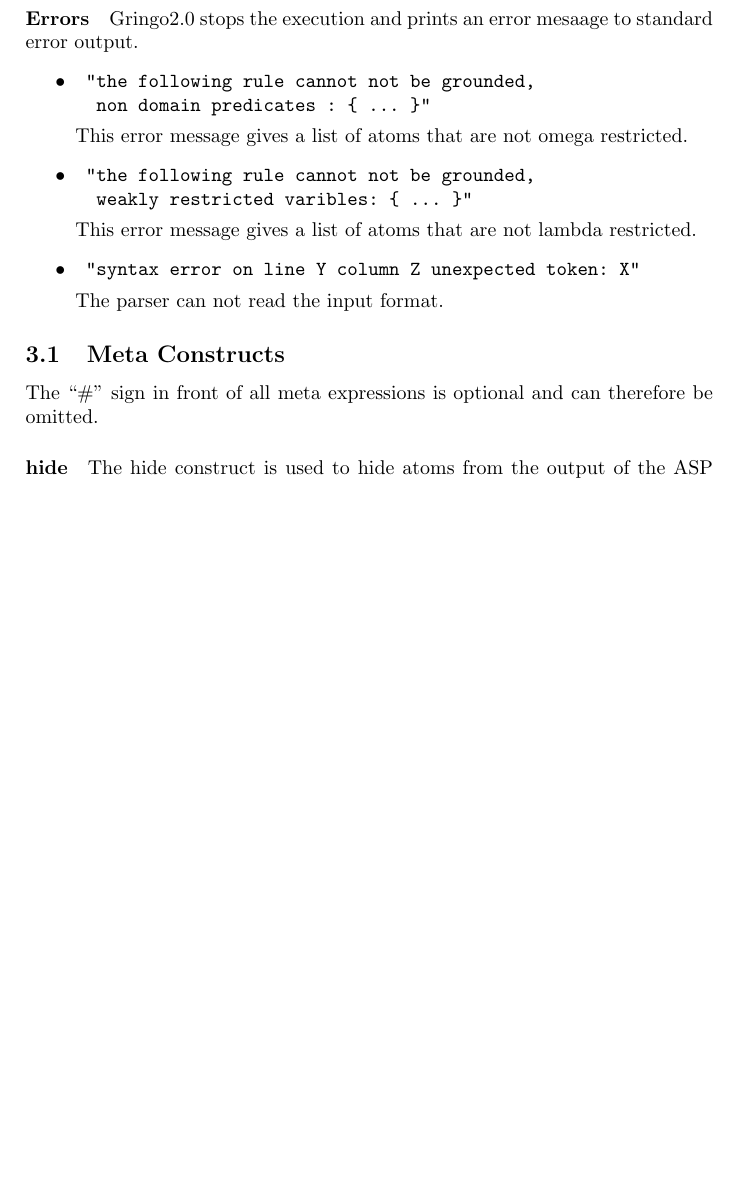
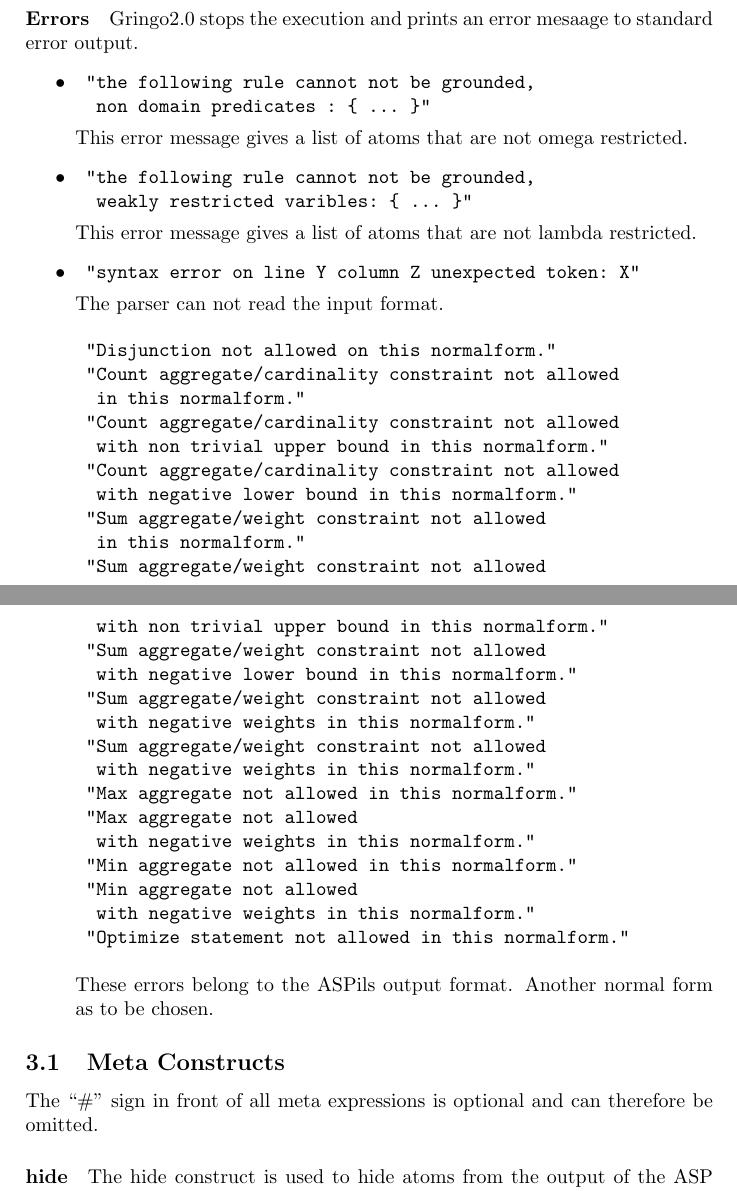
Before and after one commit to grote/Online-ASP, a LaTeX document (doc/documentation/paper.tex): part of page 5 of 16 before the commit and two parts of pages 4 and 5 of 16 after it, the two joined at a grey line, cut so that both start at the same text, the shorter picture padded with empty space. Compiled offline with pdfLaTeX.

Commit message:
some documentation changes
git-svn-id: https://potassco.svn.sourceforge.net/svnroot/potassco/branches/gringo2@375 3e02f596-3131-0410-8352-e04eeaec37cc

```diff
--- a/doc/documentation/paper.tex
+++ b/doc/documentation/paper.tex
@@ -1,4 +1,4 @@
-\documentclass[a4paper,10pt,titlepage]{article}
+\documentclass[a4paper,10pt]{article}
 
 \usepackage[latin1]{inputenc}
 \usepackage{amsfonts}
@@ -172,8 +171,39 @@
  "syntax error on line Y column Z unexpected token: X"
 \end{verbatim}
 The parser can not read the input format.
+\begin{verbatim}
+ "Disjunction not allowed on this normalform."
+ "Count aggregate/cardinality constraint not allowed
+  in this normalform."
+ "Count aggregate/cardinality constraint not allowed
+  with non trivial upper bound in this normalform."
+ "Count aggregate/cardinality constraint not allowed
+  with negative lower bound in this normalform."
+ "Sum aggregate/weight constraint not allowed
+  in this normalform."
+ "Sum aggregate/weight constraint not allowed
+  with non trivial upper bound in this normalform."
+ "Sum aggregate/weight constraint not allowed
+  with negative lower bound in this normalform."
+ "Sum aggregate/weight constraint not allowed
+  with negative weights in this normalform."
+ "Sum aggregate/weight constraint not allowed
+  with negative weights in this normalform."
+ "Max aggregate not allowed in this normalform."
+ "Max aggregate not allowed
+  with negative weights in this normalform."
+ "Min aggregate not allowed in this normalform."
+ "Min aggregate not allowed
+  with negative weights in this normalform."
+ "Optimize statement not allowed in this normalform."
+\end{verbatim}
+%\begin{verbatim}
+% "Times aggregate not allowed in this normalform."
+% "Times aggregate not allowed
+%  with negative weights in this normalform."
+%\end{verbatim}
+These errors belong to the ASPils output format. Another normal form as to be chosen.
 \end{itemize}
-
 
 \subsection{Meta Constructs}
 The ``\#'' sign in front of all meta expressions is optional and can therefore be omitted.
```
Also changed, not shown: doc/documentation/appendix.tex (+0 -4 lines), doc/documentation/paper.tex (16 more changed lines).
